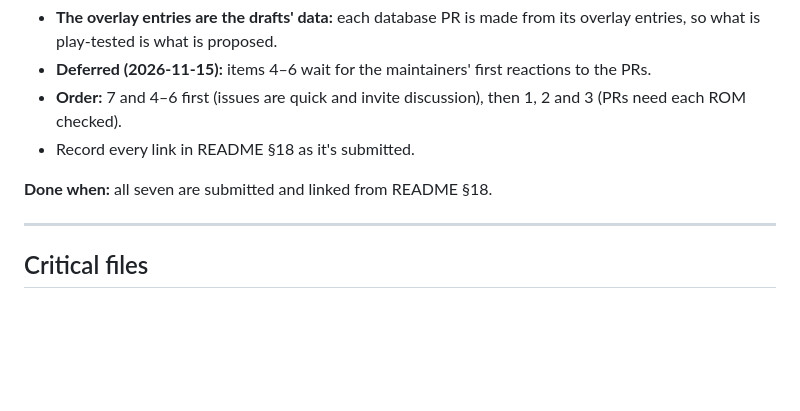
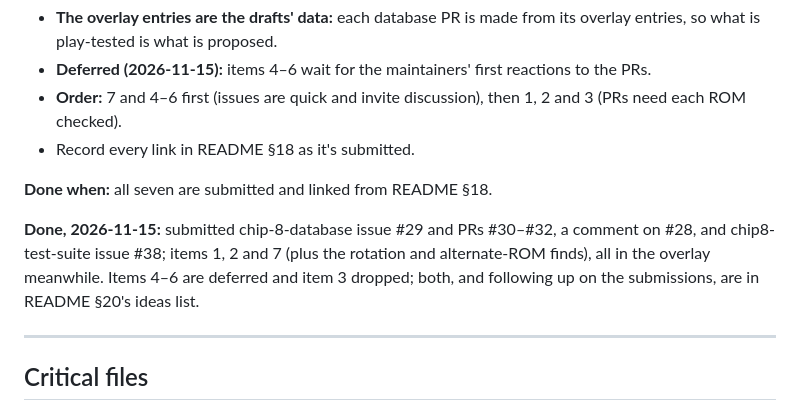
Before and after one commit to rbscholtus/chippie, a Markdown page: docs/plans/M6-M8.md, the part around the change. Drawn GitHub-style; blank space fills up the shorter version.

```diff
--- a/docs/plans/M6-M8.md
+++ b/docs/plans/M6-M8.md
@@ -255,6 +255,12 @@ will propose.
 
 **Done when:** all seven are submitted and linked from README §18.
 
+**Done, 2026-11-15:** submitted chip-8-database issue #29 and PRs #30–#32,
+a comment on #28, and chip8-test-suite issue #38; items 1, 2 and 7 (plus
+the rotation and alternate-ROM finds), all in the overlay meanwhile. Items
+4–6 are deferred and item 3 dropped; both, and following up on the
+submissions, are in README §20's ideas list.
+
 ---
 
 ## Critical files
```
Also changed, not shown: README.md (+20 -0 lines).
